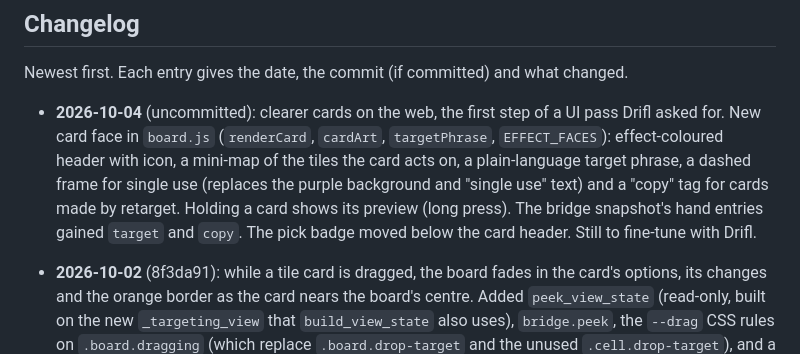
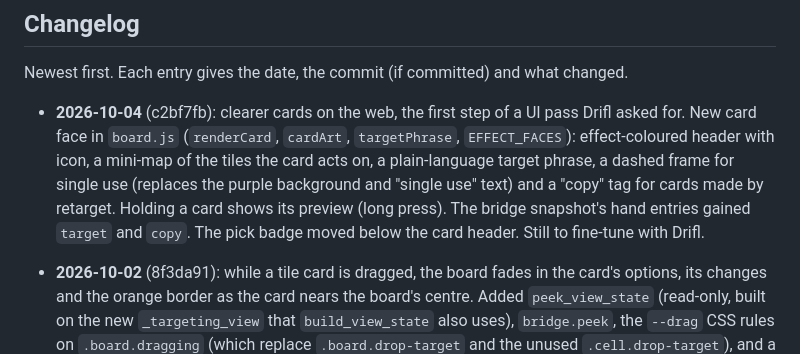
Before and after one commit to CatsAreCuteAndFast/cardgame, a Markdown page: CLAUDE.md, the part around the change. GitHub-like rendering.

Commit message:
record c2bf7fb in the changelog
Co-Authored-By: Claude Opus 5.5 <noreply@anthropic.com>

```diff
--- a/CLAUDE.md
+++ b/CLAUDE.md
@@ -126,7 +126,7 @@ Clicking empty space cancels back to `Idle`. Invalid tile picks are ignored.
 
 Newest first. Each entry gives the date, the commit (if committed) and what changed.
 
-- **2026-10-04** (uncommitted): clearer cards on the web, the first step of a UI pass Drifl asked for. New card face in `board.js` (`renderCard`, `cardArt`, `targetPhrase`, `EFFECT_FACES`): effect-coloured header with icon, a mini-map of the tiles the card acts on, a plain-language target phrase, a dashed frame for single use (replaces the purple background and "single use" text) and a "copy" tag for cards made by retarget. Holding a card shows its preview (long press). The bridge snapshot's hand entries gained `target` and `copy`. The pick badge moved below the card header. Still to fine-tune with Drifl.
+- **2026-10-04** (c2bf7fb): clearer cards on the web, the first step of a UI pass Drifl asked for. New card face in `board.js` (`renderCard`, `cardArt`, `targetPhrase`, `EFFECT_FACES`): effect-coloured header with icon, a mini-map of the tiles the card acts on, a plain-language target phrase, a dashed frame for single use (replaces the purple background and "single use" text) and a "copy" tag for cards made by retarget. Holding a card shows its preview (long press). The bridge snapshot's hand entries gained `target` and `copy`. The pick badge moved below the card header. Still to fine-tune with Drifl.
 
 - **2026-10-02** (8f3da91): while a tile card is dragged, the board fades in the card's options, its changes and the orange border as the card nears the board's centre. Added `peek_view_state` (read-only, built on the new `_targeting_view` that `build_view_state` also uses), `bridge.peek`, the `--drag` CSS rules on `.board.dragging` (which replace `.board.drop-target` and the unused `.cell.drop-target`), and a peek check in `test_card_play`. While retarget is dragged, the cards it can change are highlighted. Taps are unchanged.
 
```
